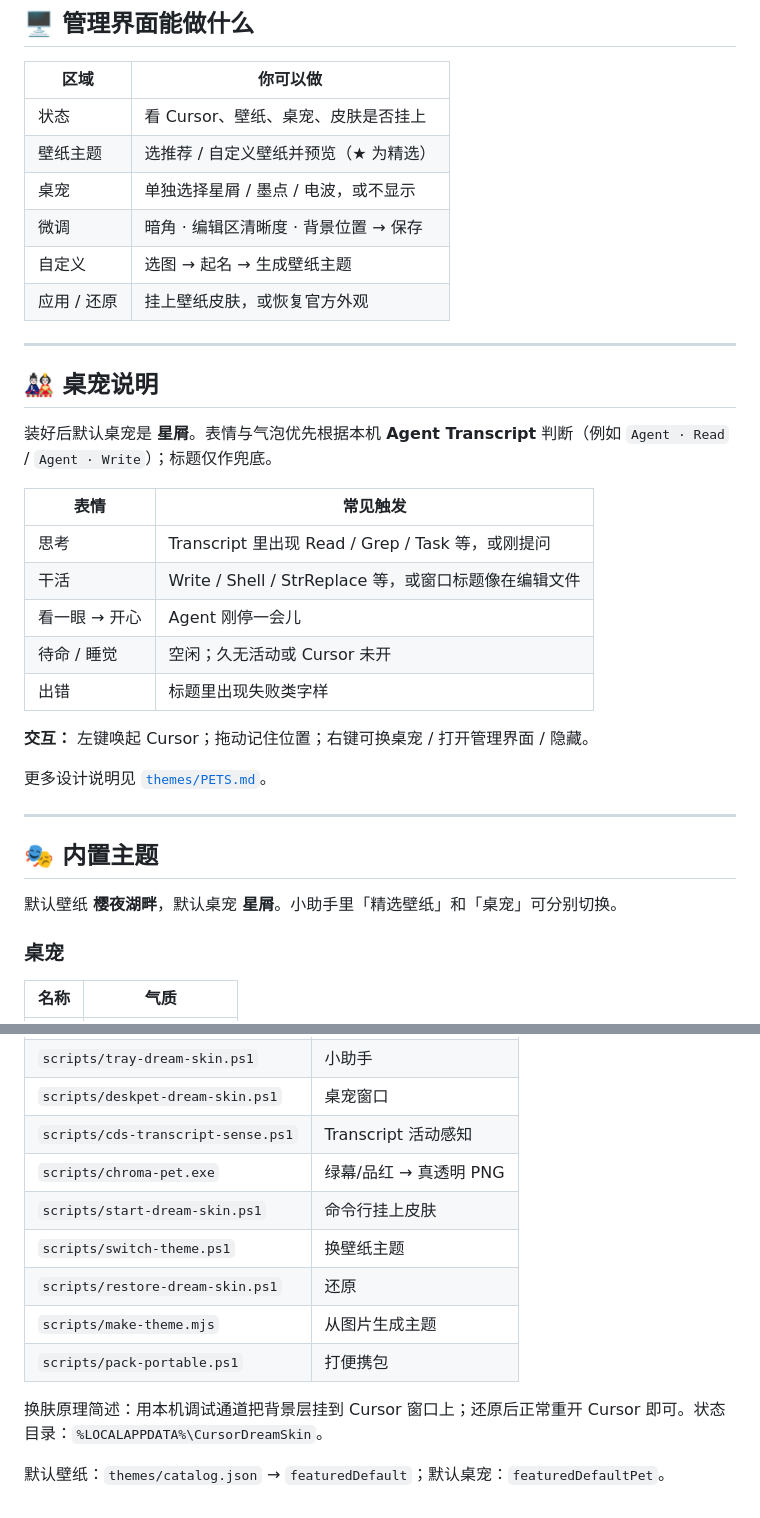
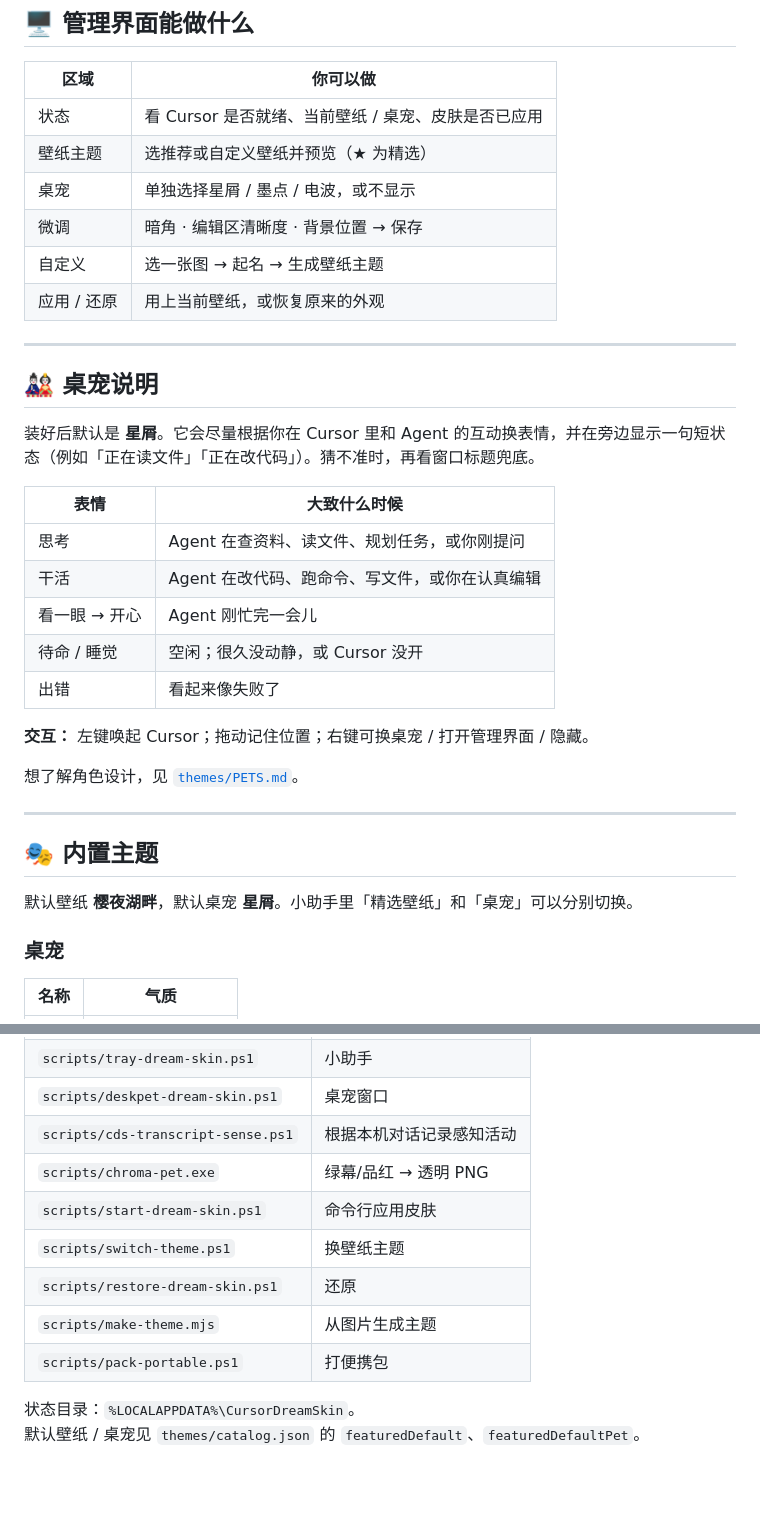
Before and after one commit to wterenwang/cursor-dream-skin, a Markdown page: README.md, 2 parts joined by grey strips. GitHub-like rendering; folded sections open; blank space fills up the shorter version.

```diff
--- a/README.md
+++ b/README.md
@@ -87,36 +89,36 @@ wscript .\scripts\launch-gui.vbs
 
 | 区域 | 你可以做 |
 |------|----------|
-| 状态 | 看 Cursor、壁纸、桌宠、皮肤是否挂上 |
-| 壁纸主题 | 选推荐 / 自定义壁纸并预览（★ 为精选） |
+| 状态 | 看 Cursor 是否就绪、当前壁纸 / 桌宠、皮肤是否已应用 |
+| 壁纸主题 | 选推荐或自定义壁纸并预览（★ 为精选） |
 | 桌宠 | 单独选择星屑 / 墨点 / 电波，或不显示 |
 | 微调 | 暗角 · 编辑区清晰度 · 背景位置 → 保存 |
-| 自定义 | 选图 → 起名 → 生成壁纸主题 |
-| 应用 / 还原 | 挂上壁纸皮肤，或恢复官方外观 |
+| 自定义 | 选一张图 → 起名 → 生成壁纸主题 |
+| 应用 / 还原 | 用上当前壁纸，或恢复原来的外观 |
 
 ---
 
 ## 🎎 桌宠说明
 
-装好后默认桌宠是 **星屑**。表情与气泡优先根据本机 **Agent Transcript** 判断（例如 `Agent · Read` / `Agent · Write`）；标题仅作兜底。
+装好后默认是 **星屑**。它会尽量根据你在 Cursor 里和 Agent 的互动换表情，并在旁边显示一句短状态（例如「正在读文件」「正在改代码」）。猜不准时，再看窗口标题兜底。
 
-| 表情 | 常见触发 |
-|------|----------|
-| 思考 | Transcript 里出现 Read / Grep / Task 等，或刚提问 |
-| 干活 | Write / Shell / StrReplace 等，或窗口标题像在编辑文件 |
-| 看一眼 → 开心 | Agent 刚停一会儿 |
-| 待命 / 睡觉 | 空闲；久无活动或 Cursor 未开 |
-| 出错 | 标题里出现失败类字样 |
+| 表情 | 大致什么时候 |
+|------|----------------|
+| 思考 | Agent 在查资料、读文件、规划任务，或你刚提问 |
+| 干活 | Agent 在改代码、跑命令、写文件，或你在认真编辑 |
+| 看一眼 → 开心 | Agent 刚忙完一会儿 |
+| 待命 / 睡觉 | 空闲；很久没动静，或 Cursor 没开 |
+| 出错 | 看起来像失败了 |
 
 **交互：** 左键唤起 Cursor；拖动记住位置；右键可换桌宠 / 打开管理界面 / 隐藏。
 
-更多设计说明见 [`themes/PETS.md`](themes/PETS.md)。
+想了解角色设计，见 [`themes/PETS.md`](themes/PETS.md)。
 
 ---
 
 ## 🎭 内置主题
 
-默认壁纸 **樱夜湖畔**，默认桌宠 **星屑**。小助手里「精选壁纸」和「桌宠」可分别切换。
+默认壁纸 **樱夜湖畔**，默认桌宠 **星屑**。小助手里「精选壁纸」和「桌宠」可以分别切换。
 
 ### 桌宠
 
@@ -230,16 +232,15 @@ cursor-dream-skin/
 | `scripts/launch-deskpet.vbs` | 打开桌宠 |
 | `scripts/tray-dream-skin.ps1` | 小助手 |
 | `scripts/deskpet-dream-skin.ps1` | 桌宠窗口 |
-| `scripts/cds-transcript-sense.ps1` | Transcript 活动感知 |
-| `scripts/chroma-pet.exe` | 绿幕/品红 → 真透明 PNG |
-| `scripts/start-dream-skin.ps1` | 命令行挂上皮肤 |
+| `scripts/cds-transcript-sense.ps1` | 根据本机对话记录感知活动 |
+| `scripts/chroma-pet.exe` | 绿幕/品红 → 透明 PNG |
+| `scripts/start-dream-skin.ps1` | 命令行应用皮肤 |
 | `scripts/switch-theme.ps1` | 换壁纸主题 |
 | `scripts/restore-dream-skin.ps1` | 还原 |
 | `scripts/make-theme.mjs` | 从图片生成主题 |
 | `scripts/pack-portable.ps1` | 打便携包 |
 
-换肤原理简述：用本机调试通道把背景层挂到 Cursor 窗口上；还原后正常重开 Cursor 即可。状态目录：`%LOCALAPPDATA%\CursorDreamSkin`。
-
-默认壁纸：`themes/catalog.json` → `featuredDefault`；默认桌宠：`featuredDefaultPet`。
+状态目录：`%LOCALAPPDATA%\CursorDreamSkin`。
+默认壁纸 / 桌宠见 `themes/catalog.json` 的 `featuredDefault`、`featuredDefaultPet`。
 
 </details>
```
Also changed, not shown: other parts of README.md (+31 -29 lines).
